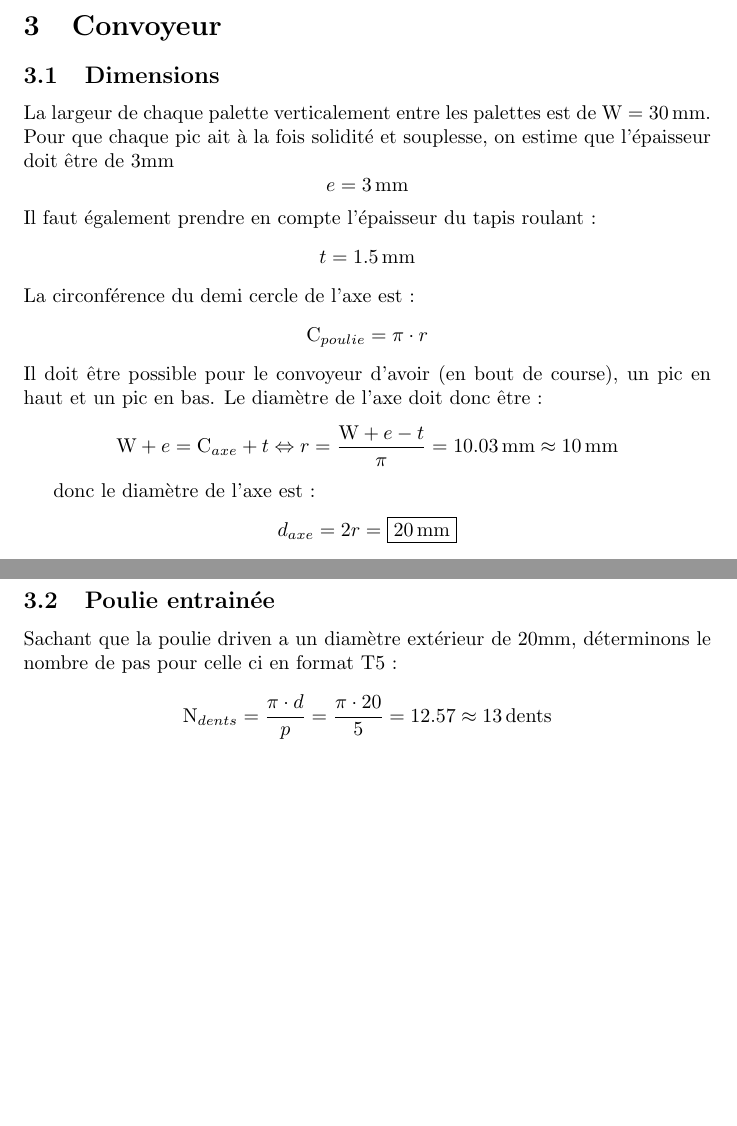
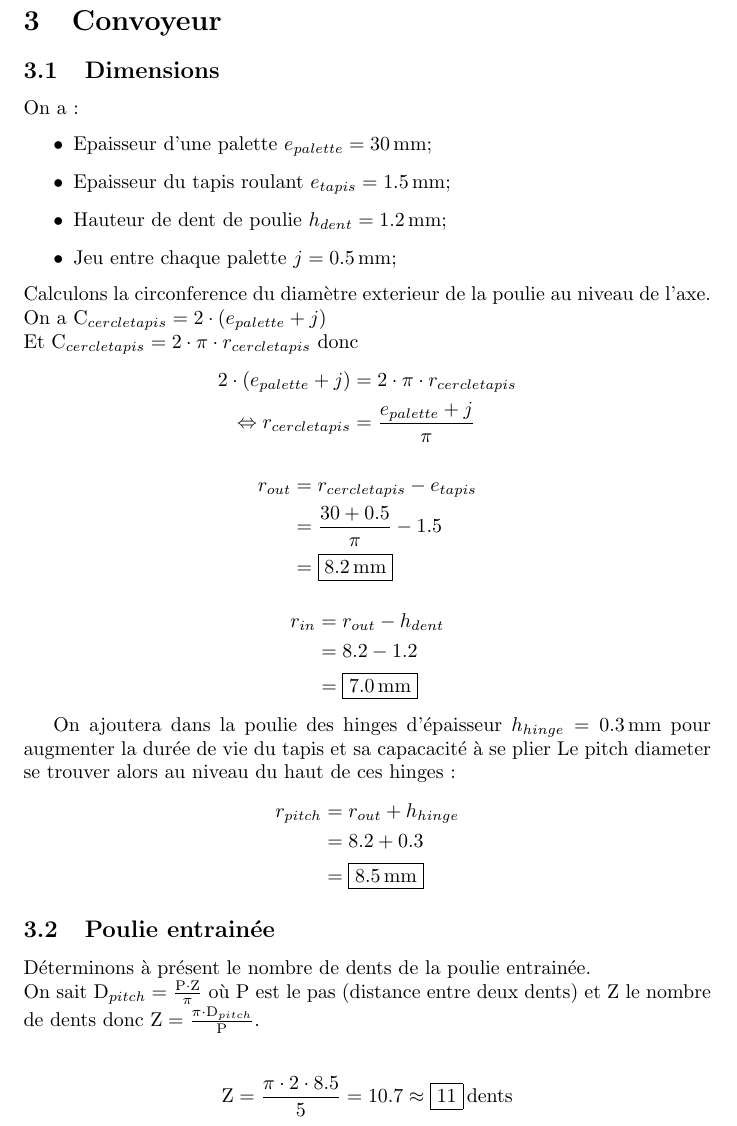
Before and after one commit to Game-Team-SLSC/eurobot-2026-studies, a LaTeX document (study.tex): two parts of pages 3 and 4 of 7 before the commit and part of page 4 of 8 after it, the two joined at a grey line, cut so that both start at the same text, the shorter picture padded with empty space. Compiled offline with pdfLaTeX.

Commit message:
Refine conveyor section with detailed calculations for pulley dimensions and design specifications

```diff
--- a/study.tex
+++ b/study.tex
@@ -84,21 +85,43 @@ Il la faut en silicone et de course 1cm environ, souple (40-60 Shore A).
 \section{Convoyeur}
 \subsection{Dimensions}
-La largeur de chaque palette verticalement entre les palettes est de $W = 30\,\mathrm{mm}$.
-Pour que chaque pic ait à la fois solidité et souplesse, on estime que l'épaisseur doit être de 3mm
-$$e = 3\,\mathrm{mm}$$
-Il faut également prendre en compte l'épaisseur du tapis roulant :
-$$t = 1.5\,\mathrm{mm}$$
-La circonférence du demi cercle de l'axe est :
-$$C_{poulie} = \pi \cdot r$$
-Il doit être possible pour le convoyeur d'avoir (en bout de course), un pic en haut et un pic en bas. Le diamètre de l'axe doit donc être :
-$$W + e = C_{axe} + t \Leftrightarrow r = \frac{W + e - t}{\pi} = 10.03\, \mathrm{mm} \approx 10\,\mathrm{mm}$$
+On a :
+\begin{itemize}
+    \item Epaisseur d'une palette $e_{palette} = 30\,\mathrm{mm}$;
+    \item Epaisseur du tapis roulant $e_{tapis} = 1.5\,\mathrm{mm}$;
+    \item Hauteur de dent de poulie $h_{dent} = 1.2\,\mathrm{mm}$;
+    \item Jeu entre chaque palette $j = 0.5\,\mathrm{mm}$;
+\end{itemize}
+Calculons la circonference du diamètre exterieur de la poulie au niveau de l'axe. \\
+On a $C_{cercletapis} = 2 \cdot (e_{palette} + j) $ \\
+Et $C_{cercletapis} = 2 \cdot \pi \cdot r_{cercletapis} $ donc
+\begin{align*}
+    2 \cdot (e_{palette} + j) &= 2 \cdot \pi \cdot r_{cercletapis} \\
+    \Leftrightarrow r_{cercletapis} &= \frac{e_{palette} + j}{\pi}
+\end{align*}
+\begin{align*}
+    r_{out} & = r_{cercletapis} - e_{tapis} \\
+    & = \frac{30 + 0.5}{\pi} - 1.5 \\
+    & = \boxed{8.2\,\mathrm{mm}}
+\end{align*}
+\begin{align*}
+    r_{in} & = r_{out} - h_{dent} \\
+    & = 8.2 - 1.2 \\
+    & = \boxed{7.0\,\mathrm{mm}}
+\end{align*}
 
-donc le diamètre de l'axe est :
-$$d_{axe} = 2r = \boxed{20\,\mathrm{mm}}$$
+On ajoutera dans la poulie des hinges d'épaisseur $h_{hinge} = 0.3\,\mathrm{mm}$ pour augmenter la durée de vie du tapis et sa capacacité à se plier
+Le pitch diameter se trouver alors au niveau du haut de ces hinges :
+\begin{align*}
+    r_{pitch} & = r_{out} + h_{hinge} \\
+    & = 8.2 + 0.3 \\
+    & = \boxed{8.5\,\mathrm{mm}}
+\end{align*}
 
 \subsection{Poulie entrainée}
-Sachant que la poulie driven a un diamètre extérieur de 20mm, déterminons le nombre de pas pour celle ci en format T5 :
-$$N_{dents}  = \frac{\pi \cdot d}{p} = \frac{\pi \cdot 20}{5} = 12.57 \approx 13\,\text{dents}$$
+Déterminons à présent le nombre de dents de la poulie entrainée. \\
+On sait $D_{pitch} = \frac{P \cdot Z}{\pi}$ où $P$ est le pas (distance entre deux dents) et $Z$ le nombre de dents donc $Z = \frac{\pi \cdot D_{pitch}}{P}$. \\
+
+$$Z = \frac{\pi \cdot 2 \cdot 8.5}{5} = 10.7 \approx \boxed{11} \, \mathrm{dents}$$
 
 \subsection{Poulie motrice}
 Dimensionnement arbitraire du moteurpour l'instant :
```
Also changed, not shown: study.tex (1 more changed lines).
